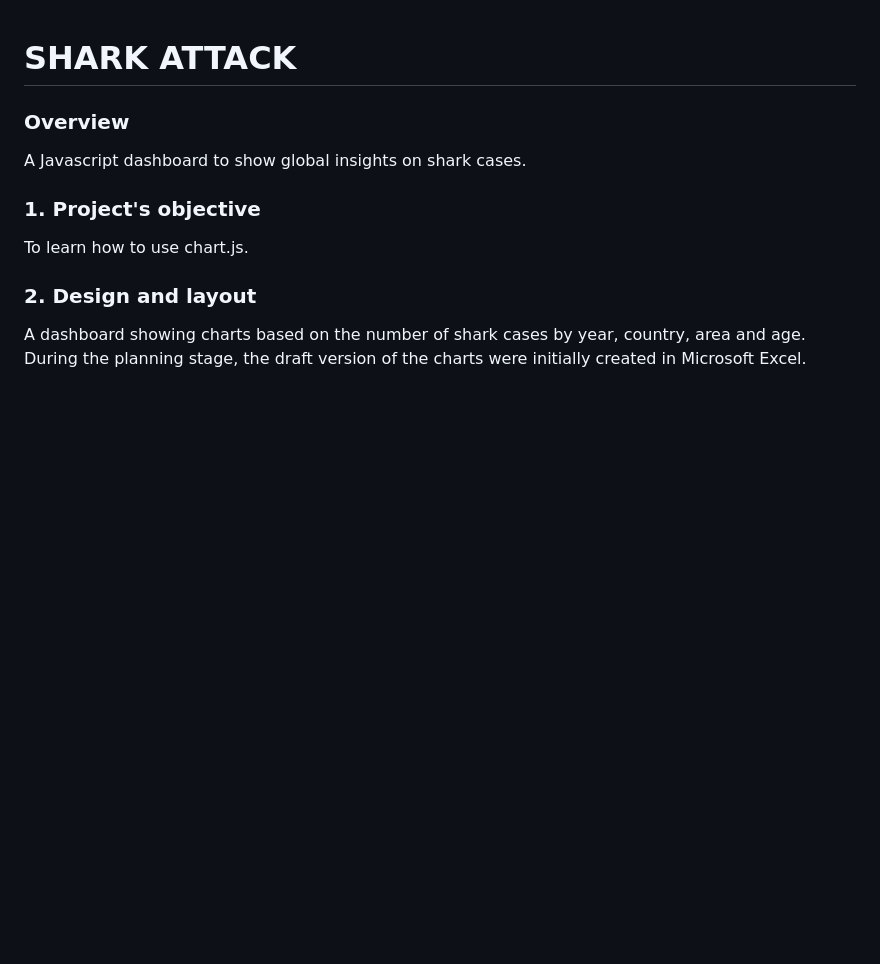
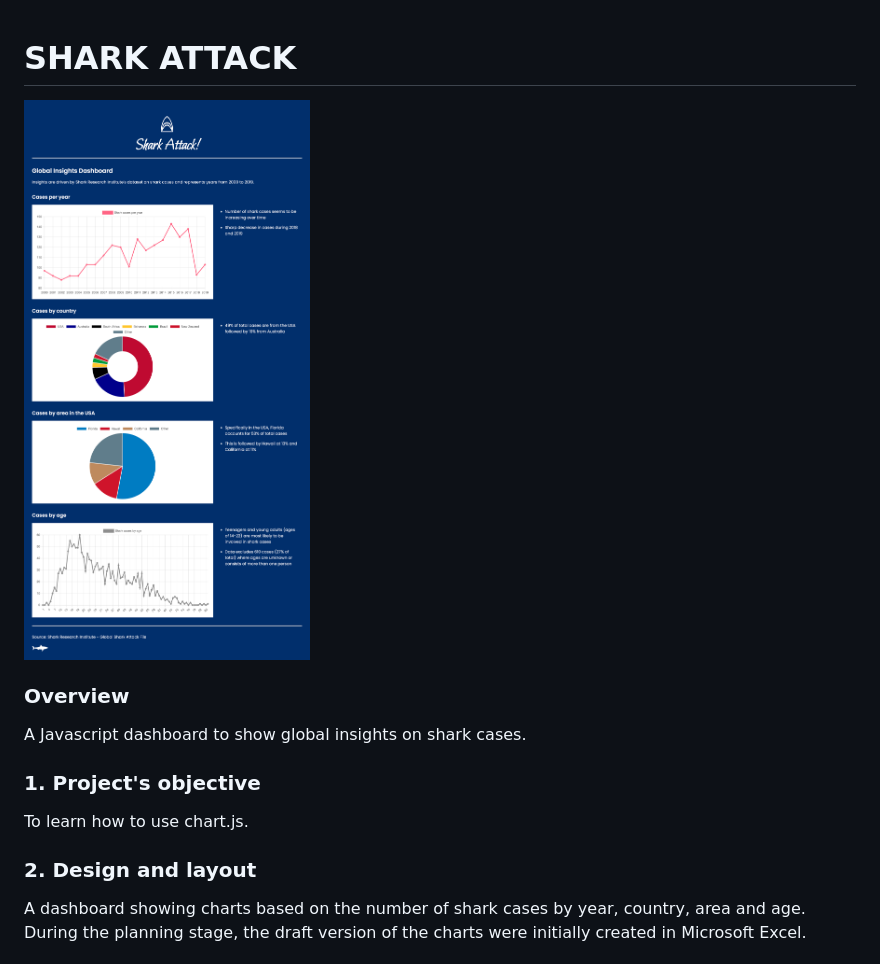
Before and after one commit to khorh/analytics-shark-attack, a Markdown page: README.md, the part around the change. Rendered like a GitHub page; pictures changed too: assets/images/analytics-shark-attack.png (added); blank space fills up the shorter version.

Commit message:
added picture and also in the readme

```diff
--- a/README.md
+++ b/README.md
@@ -1,4 +1,6 @@
 # SHARK ATTACK
+
+![shark attack](./assets/images/analytics-shark-attack.png)
 
 ### Overview
 A Javascript dashboard to show global insights on shark cases.
```
Also changed, not shown: 2 other files.
